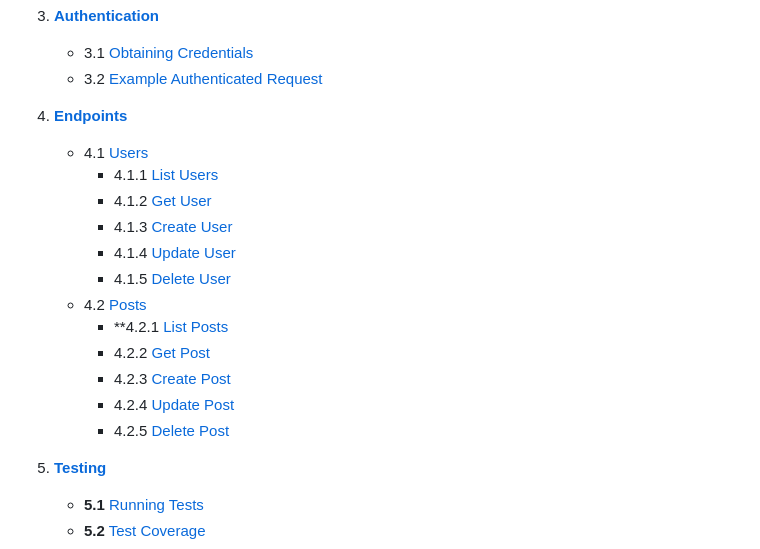
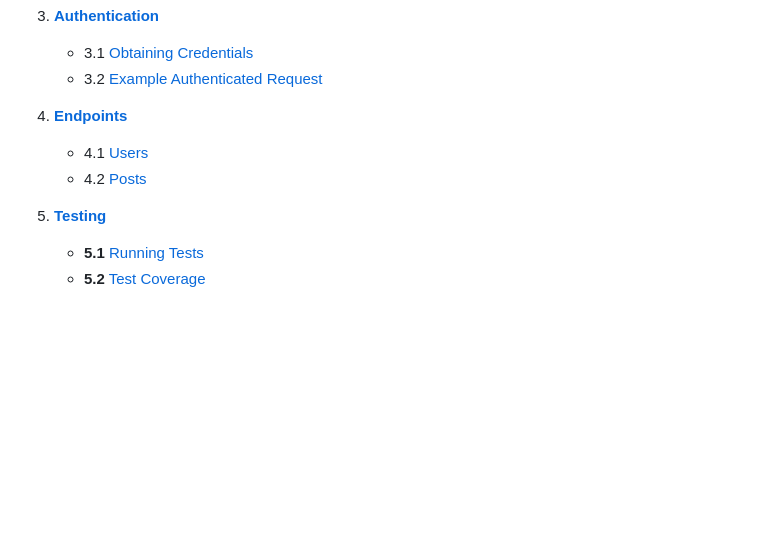
Before and after one commit to shivamgupta021/CheckoutMate, a Markdown page: readme.md, the part around the change. Drawn GitHub-style; blank space fills up the shorter version.

Commit message:
Update README.md
Signed-off-by: Shivam Gupta <shivam.gupta02210@gmail.com>

```diff
--- a/readme.md
+++ b/readme.md
@@ -12,18 +12,7 @@
 
 4. **[Endpoints](#endpoints)**
     - 4.1 [Users](#users)
-        - 4.1.1 [List Users](#list-users)
-        - 4.1.2 [Get User](#get-user)
-        - 4.1.3 [Create User](#create-user)
-        - 4.1.4 [Update User](#update-user)
-        - 4.1.5 [Delete User](#delete-user)
     - 4.2 [Posts](#posts)
-        - **4.2.1 [List Posts](#list-posts)
-        - 4.2.2 [Get Post](#get-post)
-        - 4.2.3 [Create Post](#create-post)
-        - 4.2.4 [Update Post](#update-post)
-        - 4.2.5 [Delete Post](#delete-post)
-
 
 5. **[Testing](#testing)**
     - **5.1** [Running Tests](#running-tests)
```
